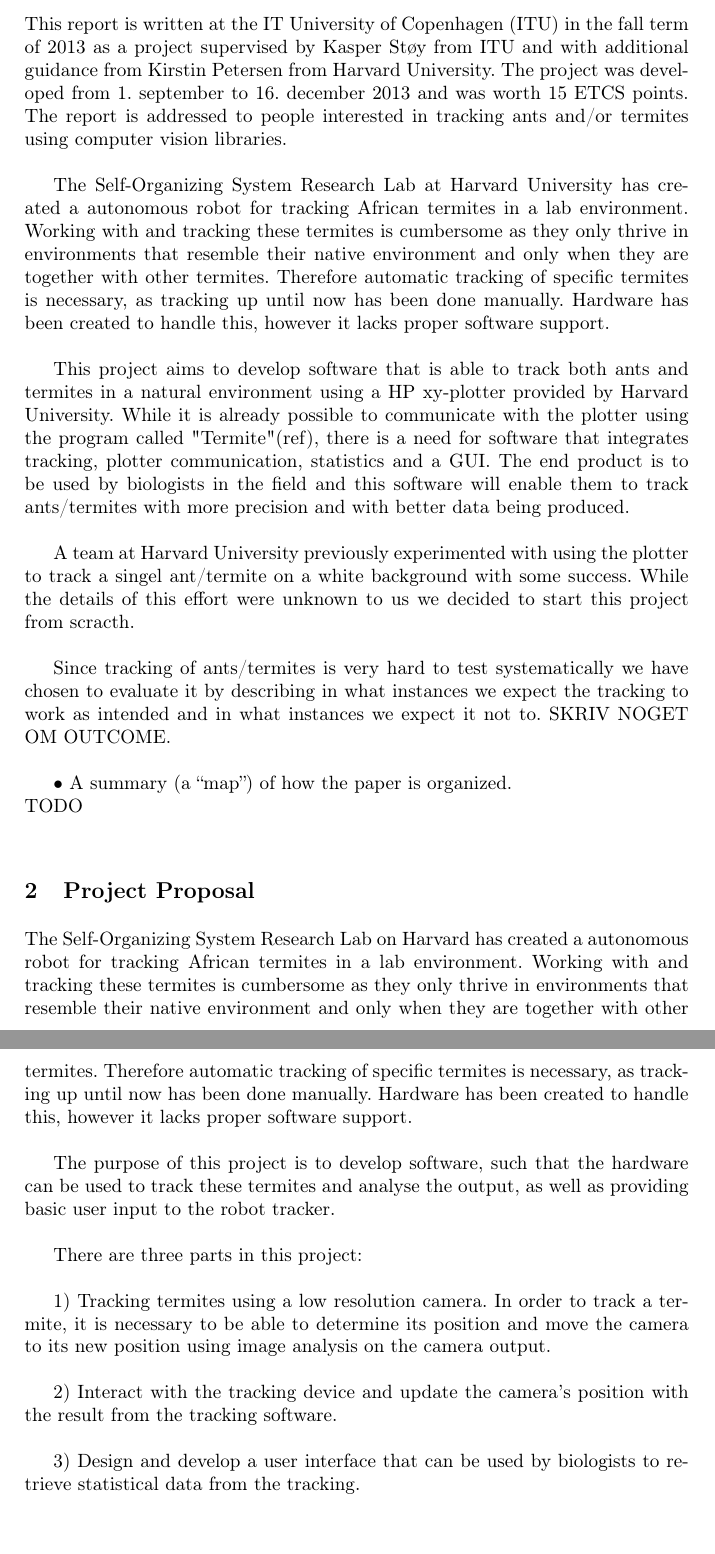
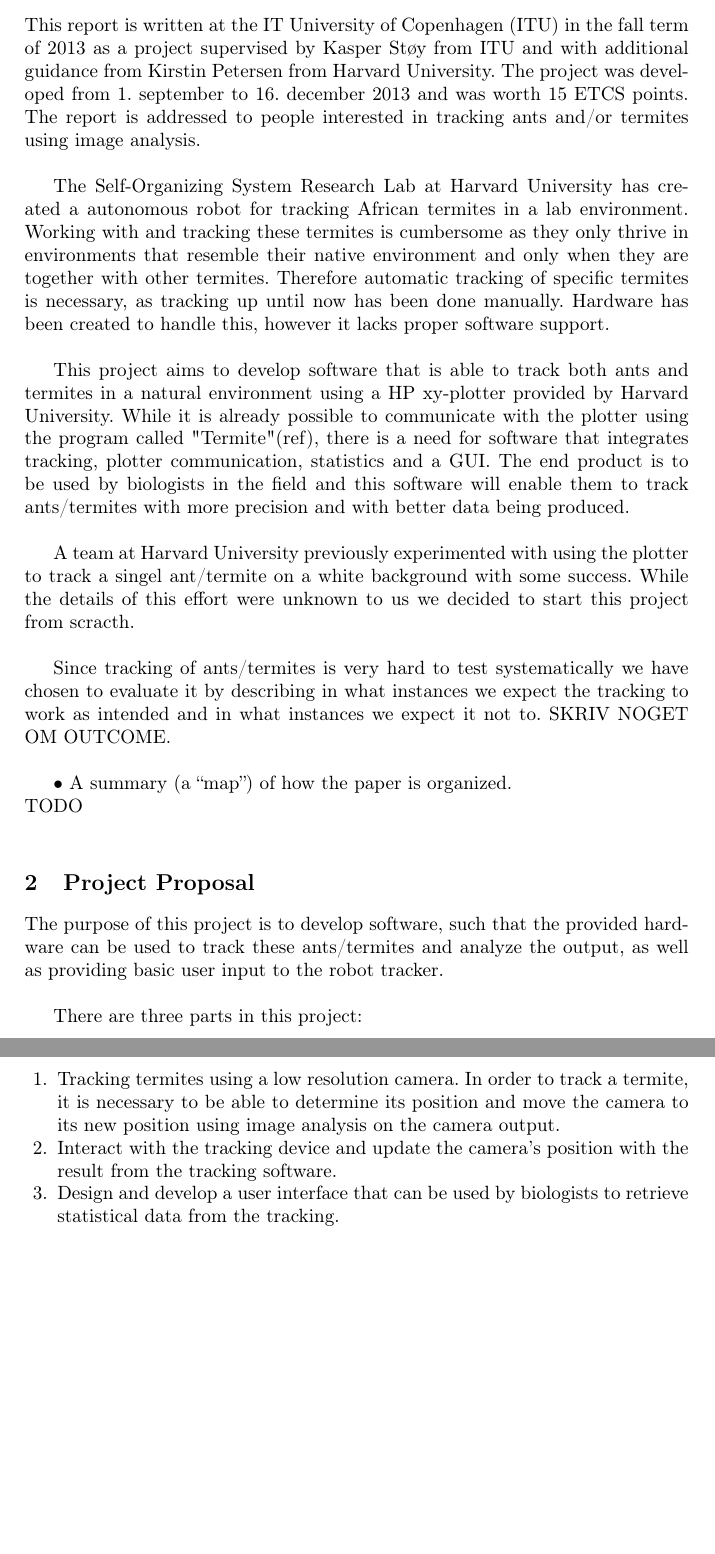
Before and after one commit to Aaes/TermiteTracker, a LaTeX thesis (Report/Report.tex, which reads Report/Introduction.tex, Report/ProjectProposal.tex): two parts of pages 3 and 4 of 8, joined at a grey line, cut so that both start at the same text, the shorter picture padded with empty space. Compiled offline with pdfLaTeX.

Commit message:
updated project proposal

```diff
--- a/Report/Introduction.tex
+++ b/Report/Introduction.tex
@@ -8,7 +8,7 @@
 %
 % This project is conducted at the IT University of Copenhagen (ITU) in the fall 2013 in cooperation with SOSRG. The goal of the project is to build software to interface with Harvard hardware in order to create a stand-alone environment for tracking and monitoring termites. Specifically, \\
 
-This report is written at the IT University of Copenhagen (ITU) in the fall term of 2013 as a project supervised by Kasper Støy from ITU and with additional guidance from Kirstin Petersen from Harvard University. The project was developed from 1. september to 16. december 2013 and was worth 15 ETCS points. The report is addressed to people interested in tracking ants and/or termites using computer vision libraries. \\
+This report is written at the IT University of Copenhagen (ITU) in the fall term of 2013 as a project supervised by Kasper Støy from ITU and with additional guidance from Kirstin Petersen from Harvard University. The project was developed from 1. september to 16. december 2013 and was worth 15 ETCS points. The report is addressed to people interested in tracking ants and/or termites using image analysis. \\
 
 %• General statement introducing the area; \\
 %You can most likely start with the first paragraph from your project description and evolve it. -
--- a/Report/ProjectProposal.tex
+++ b/Report/ProjectProposal.tex
@@ -2,14 +2,16 @@
 
 \section{Project Proposal}
 
-The Self-Organizing System Research Lab on Harvard has created a autonomous robot for tracking African termites in a lab environment. Working with and tracking these termites is cumbersome as they only thrive in environments that resemble their native environment and only when they are together with other termites. Therefore automatic tracking of specific termites is necessary, as tracking up until now has been done manually. Hardware has been created to handle this, however it lacks proper software support. \\
+%The Self-Organizing System Research Lab on Harvard has created a autonomous robot for tracking African termites in a lab environment. Working with and tracking these termites is cumbersome as they only thrive in environments that resemble their native environment and only when they are together with other termites. Therefore automatic tracking of specific termites is necessary, as tracking up until now has been done manually. Hardware has been created to handle this, however it lacks proper software support. \\
 
-The purpose of this project is to develop software, such that the hardware can be used to track these termites and analyse the output, as well as providing basic user input to the robot tracker. \\
+The purpose of this project is to develop software, such that the provided hardware can be used to track these ants/termites and analyze the output, as well as providing basic user input to the robot tracker. \\
 
-There are three parts in this project: \\
+There are three parts in this project:
 
-1) Tracking termites using a low resolution camera. In order to track a termite, it is necessary to be able to determine its position and move the camera to its new position using image analysis on the camera output. \\
+\begin{enumerate}
+\item Tracking termites using a low resolution camera. In order to track a termite, it is necessary to be able to determine its position and move the camera to its new position using image analysis on the camera output.
 
-2) Interact with the tracking device and update the camera's position with the result from the tracking software. \\
+\item Interact with the tracking device and update the camera's position with the result from the tracking software.
 
-3) Design and develop a user interface that can be used by biologists to retrieve statistical data from the tracking. \\
+\item Design and develop a user interface that can be used by biologists to retrieve statistical data from the tracking.
+\end{enumerate}
```
Also changed, not shown: Report/Report.tex (+1 -0 lines), Report/Report.pdf, 1 other file.
